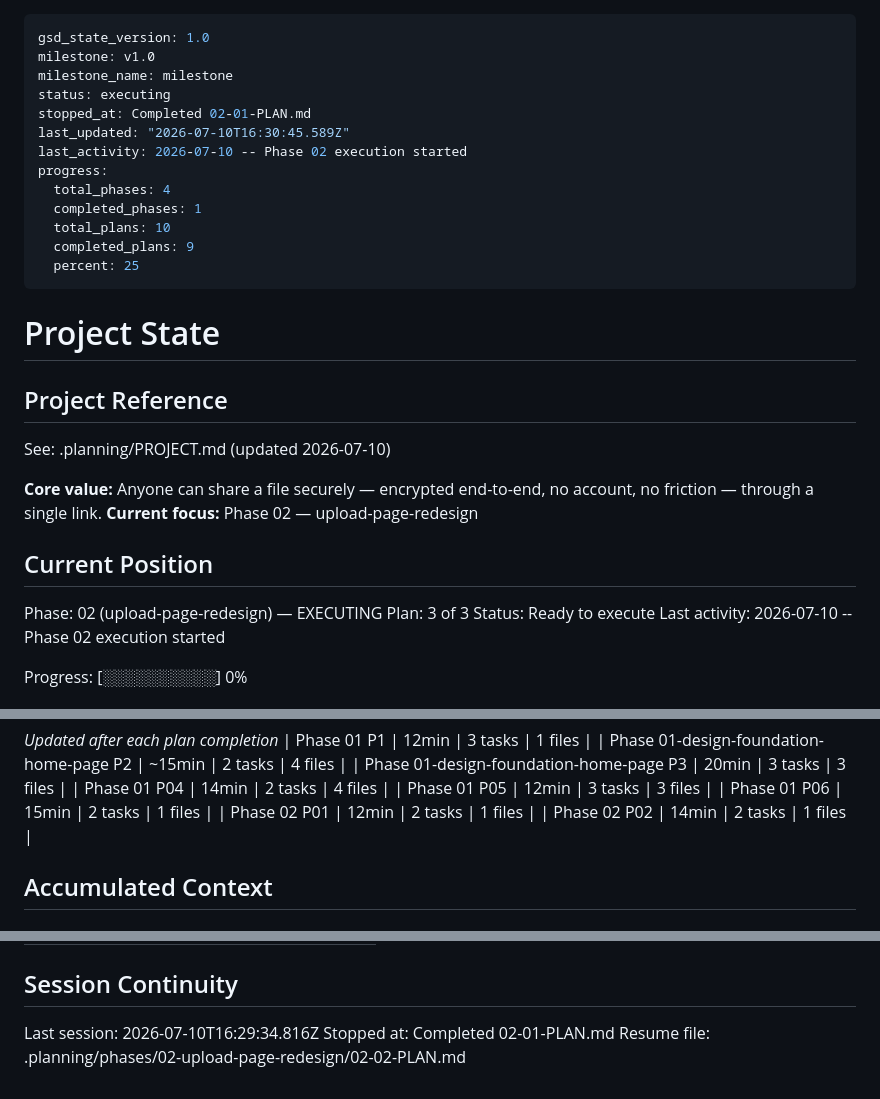
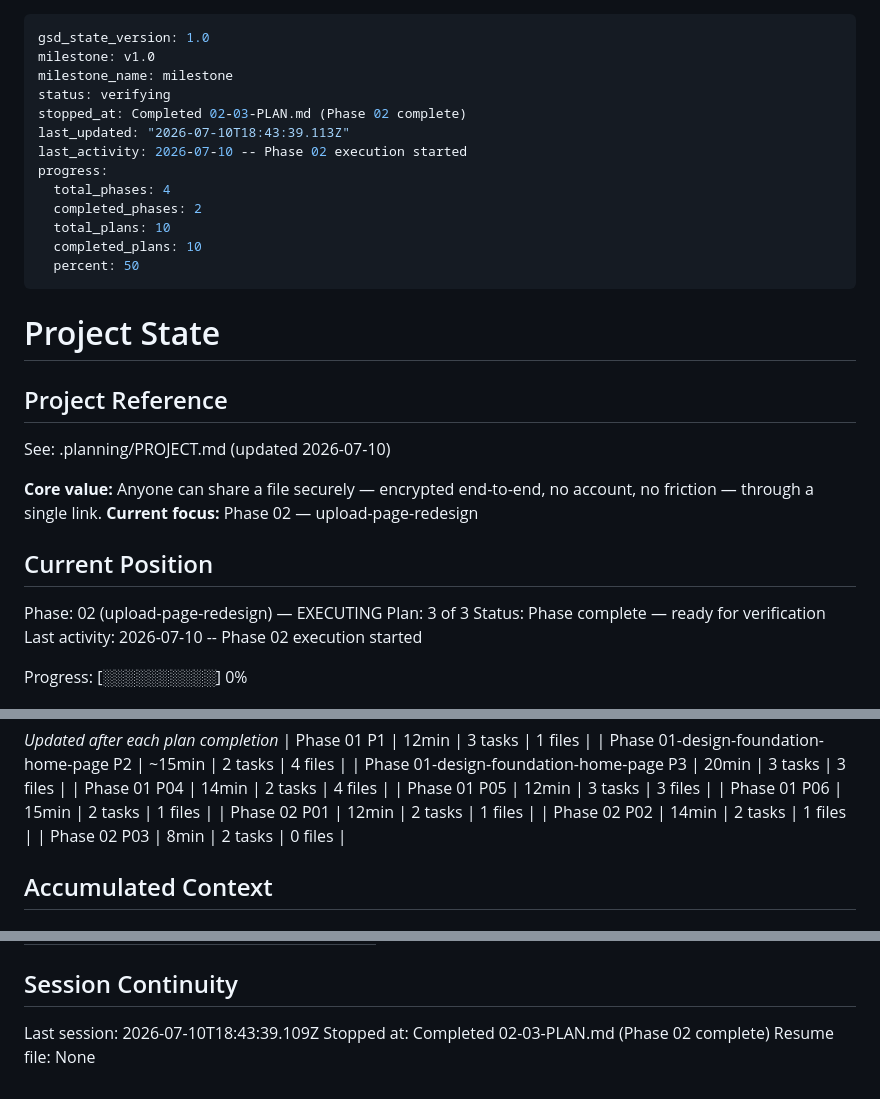
Before and after one commit to legoshin/gemba-filesend, a Markdown page: .planning/STATE.md, 3 parts joined by grey strips. GitHub-like rendering.

Commit message:
docs(02-03): complete upload page verification gate plan

```diff
--- a/.planning/STATE.md
+++ b/.planning/STATE.md
@@ -2,16 +2,16 @@
 gsd_state_version: 1.0
 milestone: v1.0
 milestone_name: milestone
-status: executing
-stopped_at: Completed 02-01-PLAN.md
-last_updated: "2026-07-10T16:30:45.589Z"
+status: verifying
+stopped_at: Completed 02-03-PLAN.md (Phase 02 complete)
+last_updated: "2026-07-10T18:43:39.113Z"
 last_activity: 2026-07-10 -- Phase 02 execution started
 progress:
   total_phases: 4
-  completed_phases: 1
+  completed_phases: 2
   total_plans: 10
-  completed_plans: 9
-  percent: 25
+  completed_plans: 10
+  percent: 50
 ---
 
 # Project State
@@ -27,7 +27,7 @@ See: .planning/PROJECT.md (updated 2026-07-10)
 
 Phase: 02 (upload-page-redesign) — EXECUTING
 Plan: 3 of 3
-Status: Ready to execute
+Status: Phase complete — ready for verification
 Last activity: 2026-07-10 -- Phase 02 execution started
 
 Progress: [░░░░░░░░░░] 0%
@@ -60,6 +60,7 @@ Progress: [░░░░░░░░░░] 0%
 | Phase 01 P06 | 15min | 2 tasks | 1 files |
 | Phase 02 P01 | 12min | 2 tasks | 1 files |
 | Phase 02 P02 | 14min | 2 tasks | 1 files |
+| Phase 02 P03 | 8min | 2 tasks | 0 files |
 
 ## Accumulated Context
 
@@ -101,6 +103,6 @@ Items acknowledged and carried forward from previous milestone close:
 
 ## Session Continuity
 
-Last session: 2026-07-10T16:29:34.816Z
-Stopped at: Completed 02-01-PLAN.md
-Resume file: .planning/phases/02-upload-page-redesign/02-02-PLAN.md
+Last session: 2026-07-10T18:43:39.109Z
+Stopped at: Completed 02-03-PLAN.md (Phase 02 complete)
+Resume file: None
```
Also changed, not shown: other parts of .planning/STATE.md (+1 -0 lines), .planning/ROADMAP.md (+3 -3 lines).
